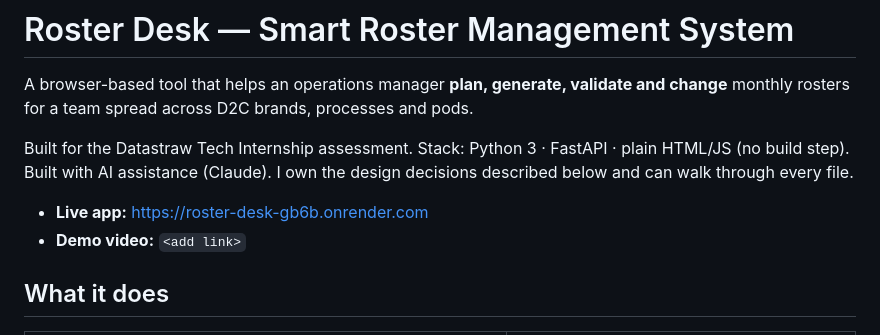
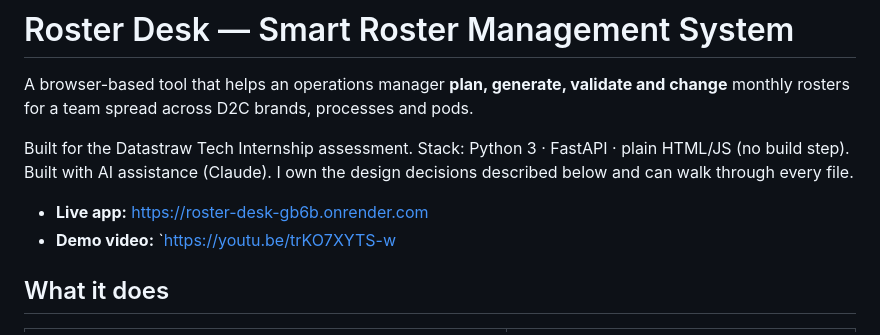
Before and after one commit to Shivesh1p/roster-desk, a Markdown page: README.md, the part around the change. Rendered like a GitHub page.

Commit message:
Add live URL and demo video link

```diff
--- a/README.md
+++ b/README.md
@@ -6,7 +6,7 @@ Built for the Datastraw Tech Internship assessment. Stack: Python 3 · FastAPI
 Built with AI assistance (Claude). I own the design decisions described below and can walk through every file.
 
 - **Live app:** https://roster-desk-gb6b.onrender.com
-- **Demo video:** `<add link>`
+- **Demo video:** `https://youtu.be/trKO7XYTS-w
 
 ## What it does
 
```
